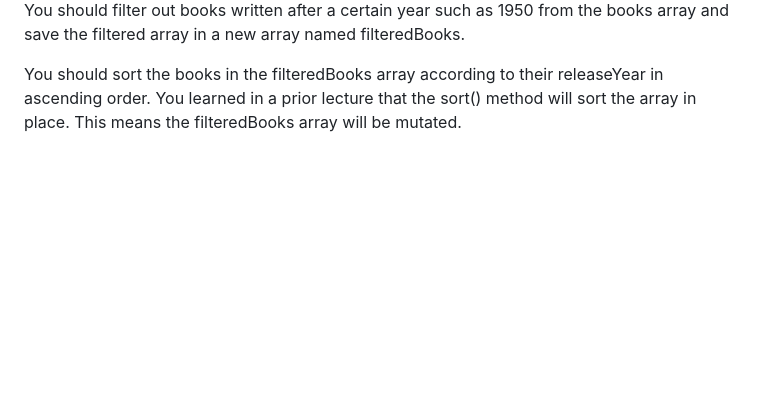
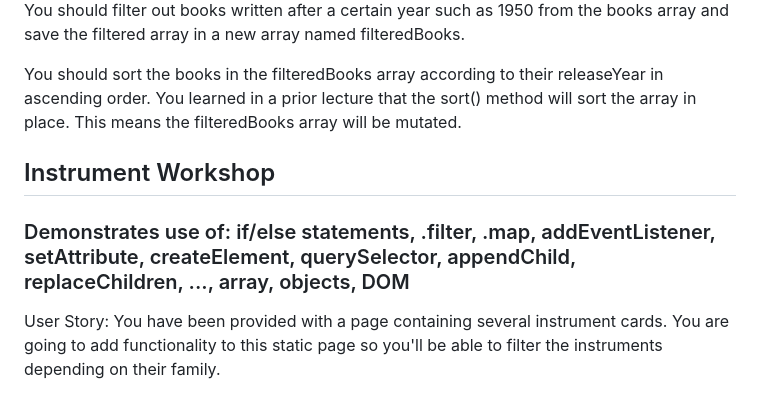
Before and after one commit to kiannadalton/Practicing-with-FreeCodeCamp, a Markdown page: README.md, the part around the change. Drawn GitHub-style; blank space fills up the shorter version.

Commit message:
Updated README.md to include information on Instrument Workshop

```diff
--- a/README.md
+++ b/README.md
@@ -128,3 +128,10 @@ The sortByYear function should return 0 if both releaseYear values are equal.
 You should filter out books written after a certain year such as 1950 from the books array and save the filtered array in a new array named filteredBooks.
 
 You should sort the books in the filteredBooks array according to their releaseYear in ascending order. You learned in a prior lecture that the sort() method will sort the array in place. This means the filteredBooks array will be mutated.
+
+## Instrument Workshop
+
+### Demonstrates use of: if/else statements, .filter, .map, addEventListener, setAttribute, createElement, querySelector, appendChild, replaceChildren, ..., array, objects, DOM
+
+User Story:
+You have been provided with a page containing several instrument cards. You are going to add functionality to this static page so you'll be able to filter the instruments depending on their family.
```
